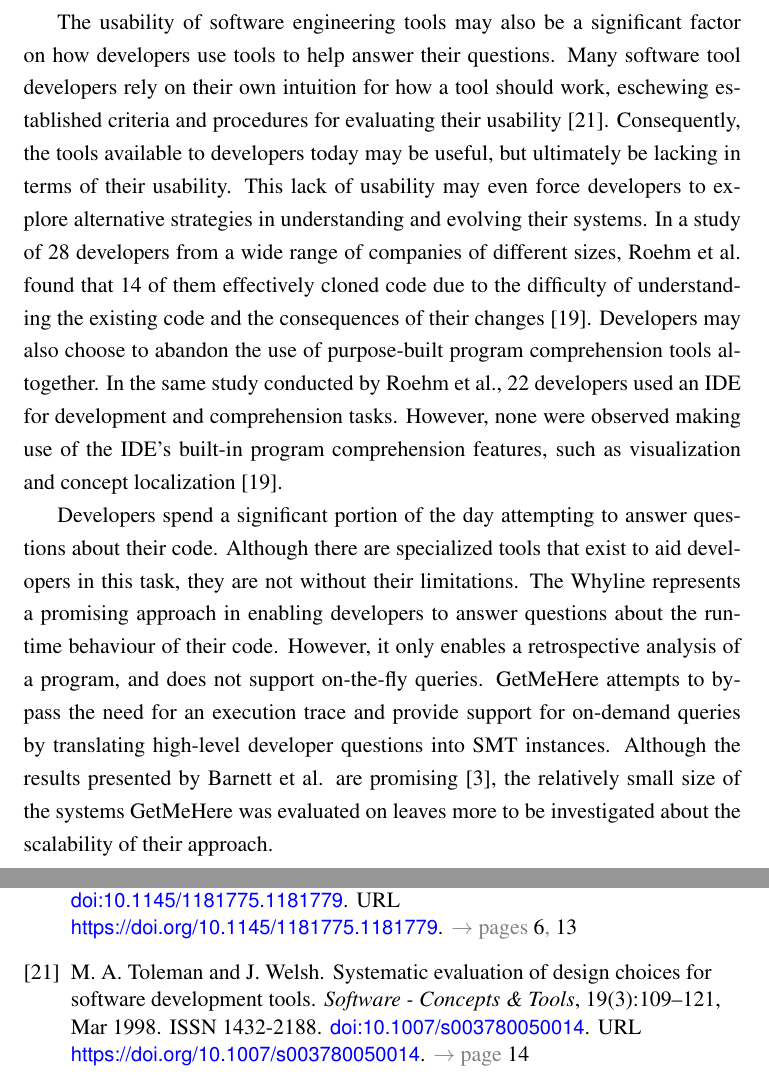
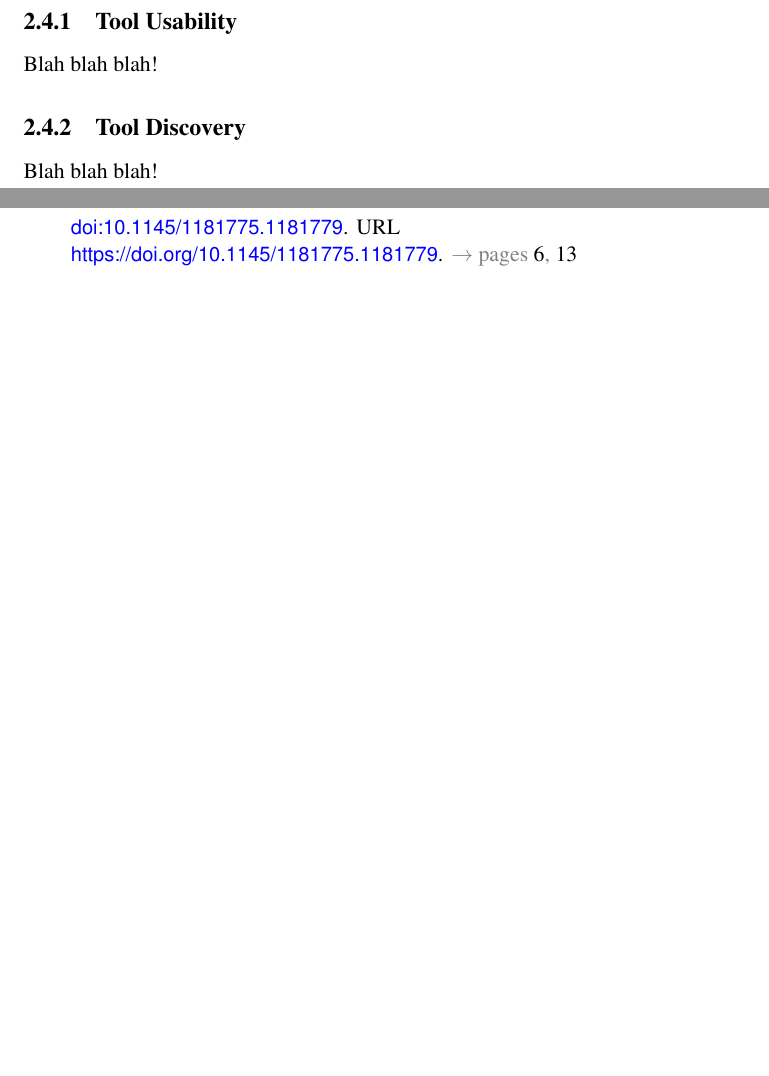
Before and after one commit to jyoo980/thesis, a LaTeX thesis (diss.tex, which reads relatedwork.tex): two parts of pages 26 and 36 of 43, joined at a grey line, cut at the place of the change, the shorter picture padded with empty space. Compiled offline with pdfLaTeX.

Commit message:
Creating sections for tool usability/discovery

```diff
--- a/relatedwork.tex
+++ b/relatedwork.tex
@@ -328,42 +328,52 @@ In fact, a study of industrial programmers [sic] by Sillito et al. showed that
 participants often struggled to refine and map their questions to tools
 that could be used to answer them \cite{sillito-2006-questions-during-task}.
 
-\par The usability of software engineering tools may also be a significant
-factor on how developers use tools to help answer their questions.
-Many software tool developers rely on their own intuition for how a tool should
-work, eschewing established criteria and procedures for evaluating their
-usability \cite{toleman-98-soft-tools}.
-Consequently, the tools available to developers today may be useful, but
-ultimately be lacking in terms of their usability.
-This lack of usability may even force developers to explore alternative
-strategies in understanding and evolving their systems.
-In a study of 28 developers from a wide range of companies of different sizes,
-Roehm et al. found that 14 of them effectively cloned code due to the
-difficulty of understanding the existing code and the consequences of their
-changes \cite{roehm-2012-comprehend-software}.
-Developers may also choose to abandon the use of purpose-built program
-comprehension tools altogether.
-In the same study conducted by Roehm et al., 22 developers used an IDE
-for development and comprehension tasks.
-However, none were observed making use of the IDE's built-in program
-comprehension features, such as visualization and concept localization
-\cite{roehm-2012-comprehend-software}.
+\subsection{Tool Usability}
+\label{subsec:ToolUsability}
 
-\par Developers spend a significant portion of the day attempting to answer
-questions about their code.
-Although there are specialized tools that exist to aid developers in this task,
-they are not without their limitations.
-The Whyline represents a promising approach in enabling developers to answer
-questions about the runtime behaviour of their code.
-However, it only enables a retrospective analysis of a program, and does not
-support on-the-fly queries.
-GetMeHere attempts to bypass the need for an execution trace and provide support
-for on-demand queries by translating high-level developer questions into SMT
-instances.
-Although the results presented by Barnett et al. are promising
-\cite{barnett-2014-get}, the relatively small size of the systems GetMeHere was
-evaluated on leaves more to be investigated about the scalability of their
-approach.
+Blah blah blah!
+
+\subsection{Tool Discovery}
+\label{subsec:ToolDiscovery}
+
+Blah blah blah!
+
+% \par The usability of software engineering tools may also be a significant
+% factor on how developers use tools to help answer their questions.
+% Many software tool developers rely on their own intuition for how a tool should
+% work, eschewing established criteria and procedures for evaluating their
+% usability \cite{toleman-98-soft-tools}.
+% Consequently, the tools available to developers today may be useful, but
+% ultimately be lacking in terms of their usability.
+% This lack of usability may even force developers to explore alternative
+% strategies in understanding and evolving their systems.
+% In a study of 28 developers from a wide range of companies of different sizes,
+% Roehm et al. found that 14 of them effectively cloned code due to the
+% difficulty of understanding the existing code and the consequences of their
+% changes \cite{roehm-2012-comprehend-software}.
+% Developers may also choose to abandon the use of purpose-built program
+% comprehension tools altogether.
+% In the same study conducted by Roehm et al., 22 developers used an IDE
+% for development and comprehension tasks.
+% However, none were observed making use of the IDE's built-in program
+% comprehension features, such as visualization and concept localization
+% \cite{roehm-2012-comprehend-software}.
+%
+% \par Developers spend a significant portion of the day attempting to answer
+% questions about their code.
+% Although there are specialized tools that exist to aid developers in this task,
+% they are not without their limitations.
+% The Whyline represents a promising approach in enabling developers to answer
+% questions about the runtime behaviour of their code.
+% However, it only enables a retrospective analysis of a program, and does not
+% support on-the-fly queries.
+% GetMeHere attempts to bypass the need for an execution trace and provide support
+% for on-demand queries by translating high-level developer questions into SMT
+% instances.
+% Although the results presented by Barnett et al. are promising
+% \cite{barnett-2014-get}, the relatively small size of the systems GetMeHere was
+% evaluated on leaves more to be investigated about the scalability of their
+% approach.
 
 \endinput
 
```
